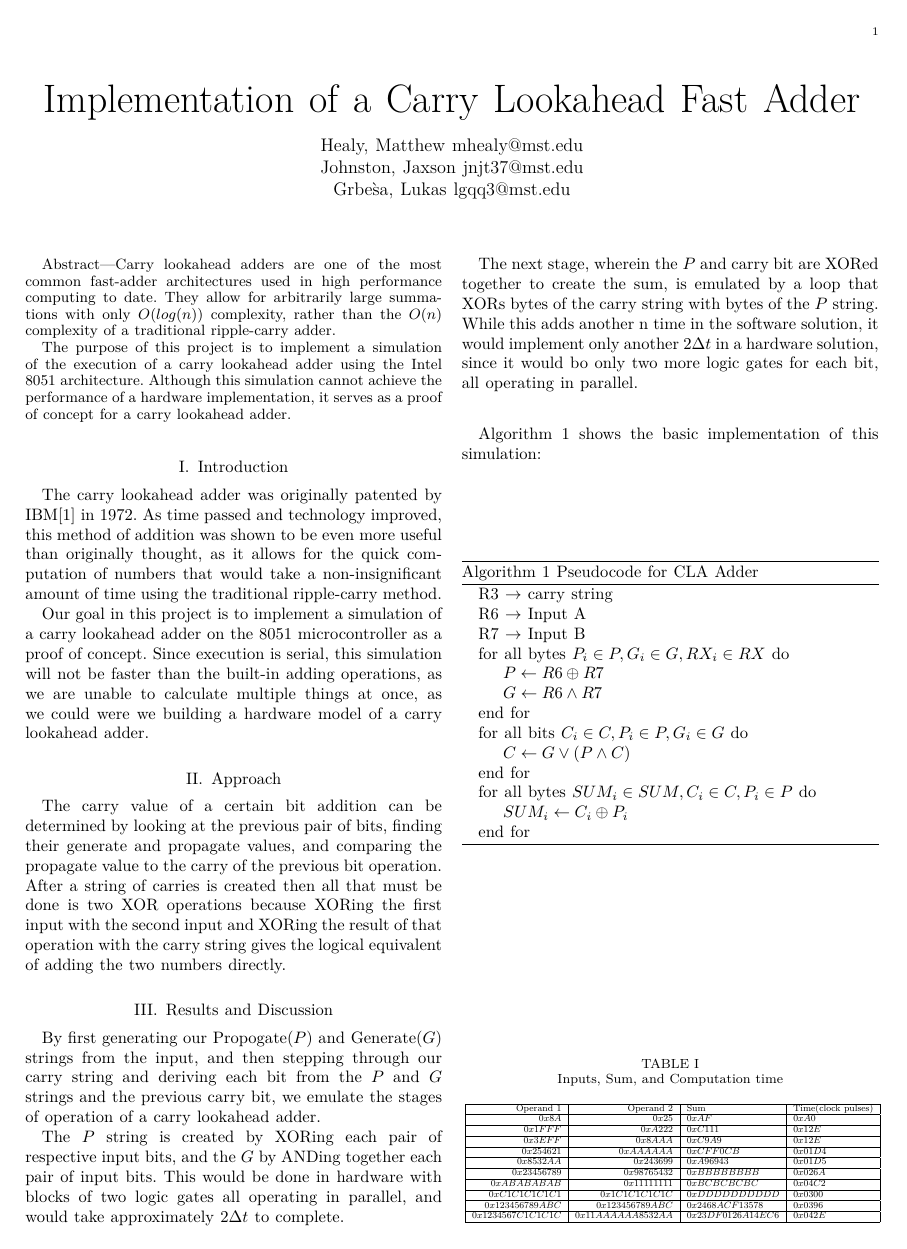
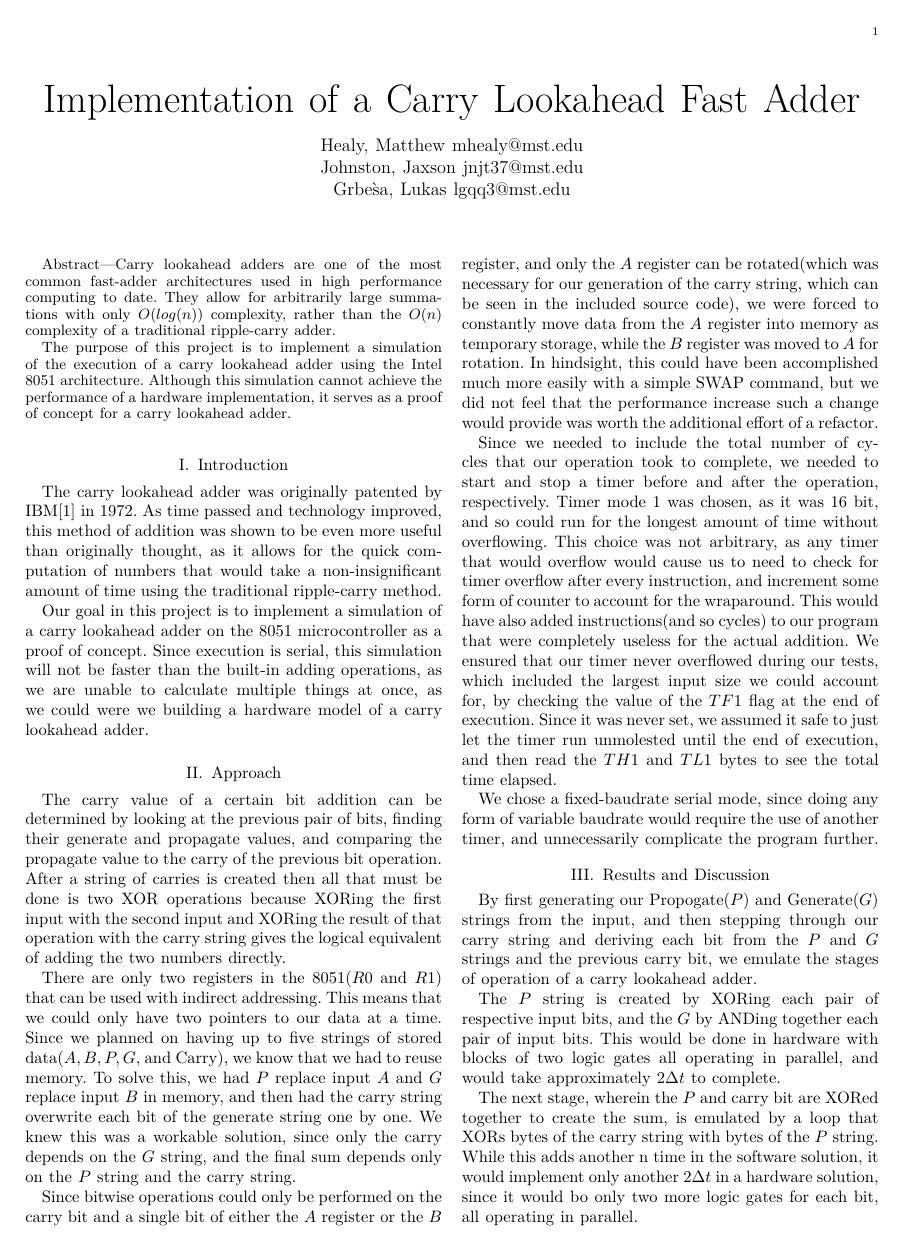
Before and after one commit to healym/8051-fast-adder, a LaTeX paper (report.tex): page 1 of 2 before the commit and page 1 of 3 after it. The pictures show the PDF file report.pdf that the author committed with the source.

Commit message:
flesh out design section

```diff
--- a/report.tex
+++ b/report.tex
@@ -59,8 +59,44 @@ XORing the first input with the second input and XORing the result of that
 operation with the carry string gives the logical equivalent of adding the two
 numbers directly.
 
+There are only two registers in the 8051($R0$ and $R1$) that can be used with
+indirect addressing. This means that we could only have two pointers to our data
+at a time. Since we planned on having up to five strings of stored
+data($A, B, P, G,$ and Carry), we know that we had to reuse memory. To solve this,
+we had $P$ replace input $A$ and $G$ replace input $B$ in memory, and then had the
+carry string overwrite each bit of the generate string one by one. We knew this
+was a workable solution, since only the carry depends on the $G$ string, and the
+final sum depends only on the $P$ string and the carry string.
+
+Since bitwise operations could only be performed on the carry bit and a single
+bit of either the $A$ register or the $B$ register, and only the $A$ register
+can be rotated(which was necessary for our generation of the carry string,
+which can be seen in the included source code), we were forced to constantly
+move data from the $A$ register into memory as temporary storage, while the $B$
+register was moved to $A$ for rotation. In hindsight, this could have been
+accomplished much more easily with a simple \texxttt{SWAP} command, but we did
+not feel that the performance increase such a change would provide was worth the
+additional effort of a refactor.
+
+Since we needed to include the total number of cycles that our operation took
+to complete, we needed to start and stop a timer before and after the operation,
+respectively. Timer mode 1 was chosen, as it was 16 bit, and so could run for
+the longest amount of time without overflowing. This choice was not arbitrary,
+as any timer that would overflow would cause us to need to check for timer
+overflow after every instruction, and increment some form of counter to account
+for the wraparound. This would have also added instructions(and so cycles)
+to our program that were completely useless for the actual addition. We ensured
+that our timer never overflowed during our tests, which included the largest
+input size we could account for, by checking the value of the $TF1$ flag at the
+end of execution. Since it was never set, we assumed it safe to just let the
+timer run unmolested until the end of execution, and then read the $TH1$ and
+$TL1$ bytes to see the total time elapsed.
+
+We chose a fixed-baudrate serial mode, since doing any form of variable
+baudrate would require the use of another timer, and unnecessarily complicate
+the program further.
+
 \section{Results and Discussion}\label{sec:discuss}
-% edit here
 
 By first generating our Propogate($P$) and Generate($G$) strings from the input,
 and then stepping through our carry string and deriving each bit from the
```
Also changed, not shown: report.pdf.
